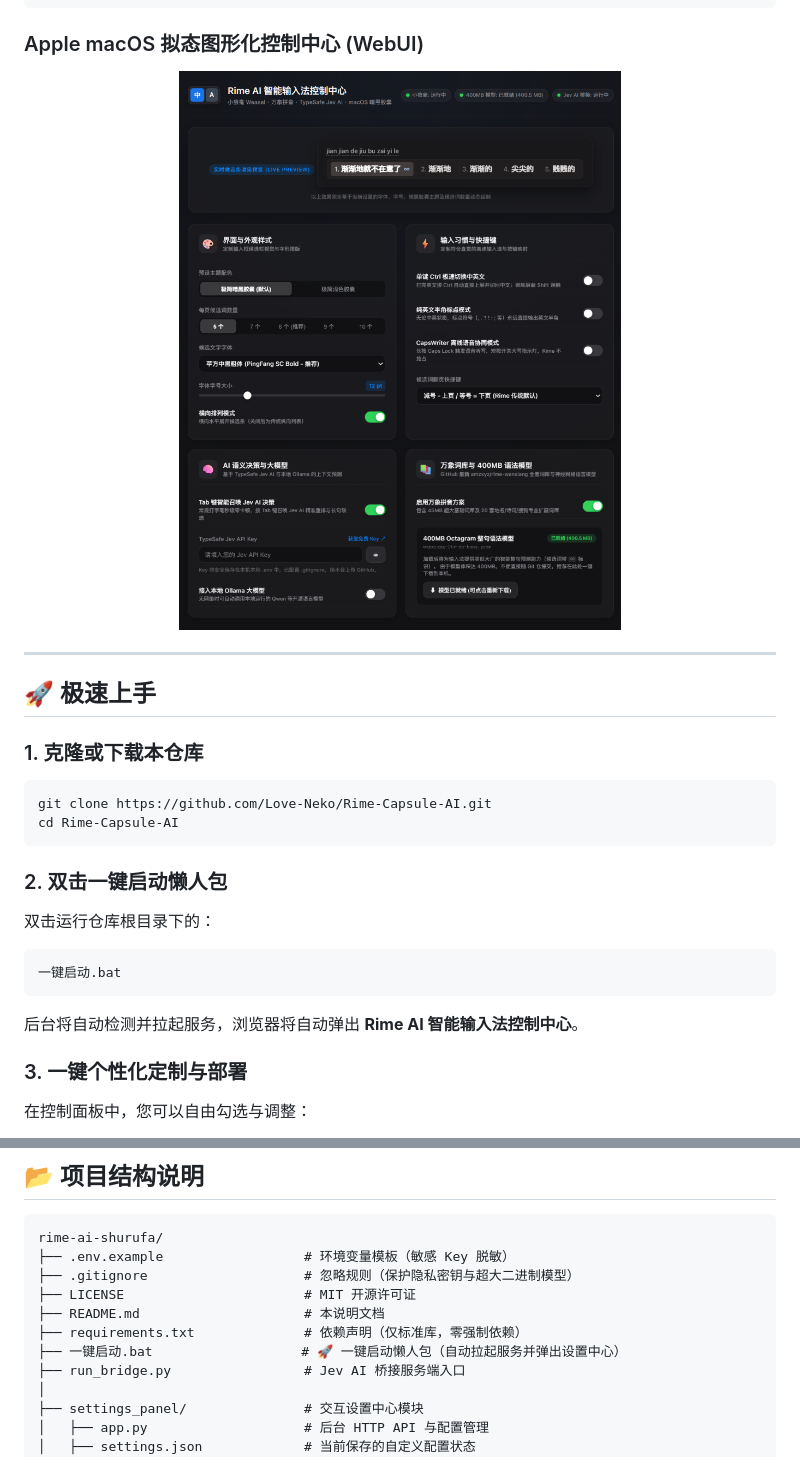
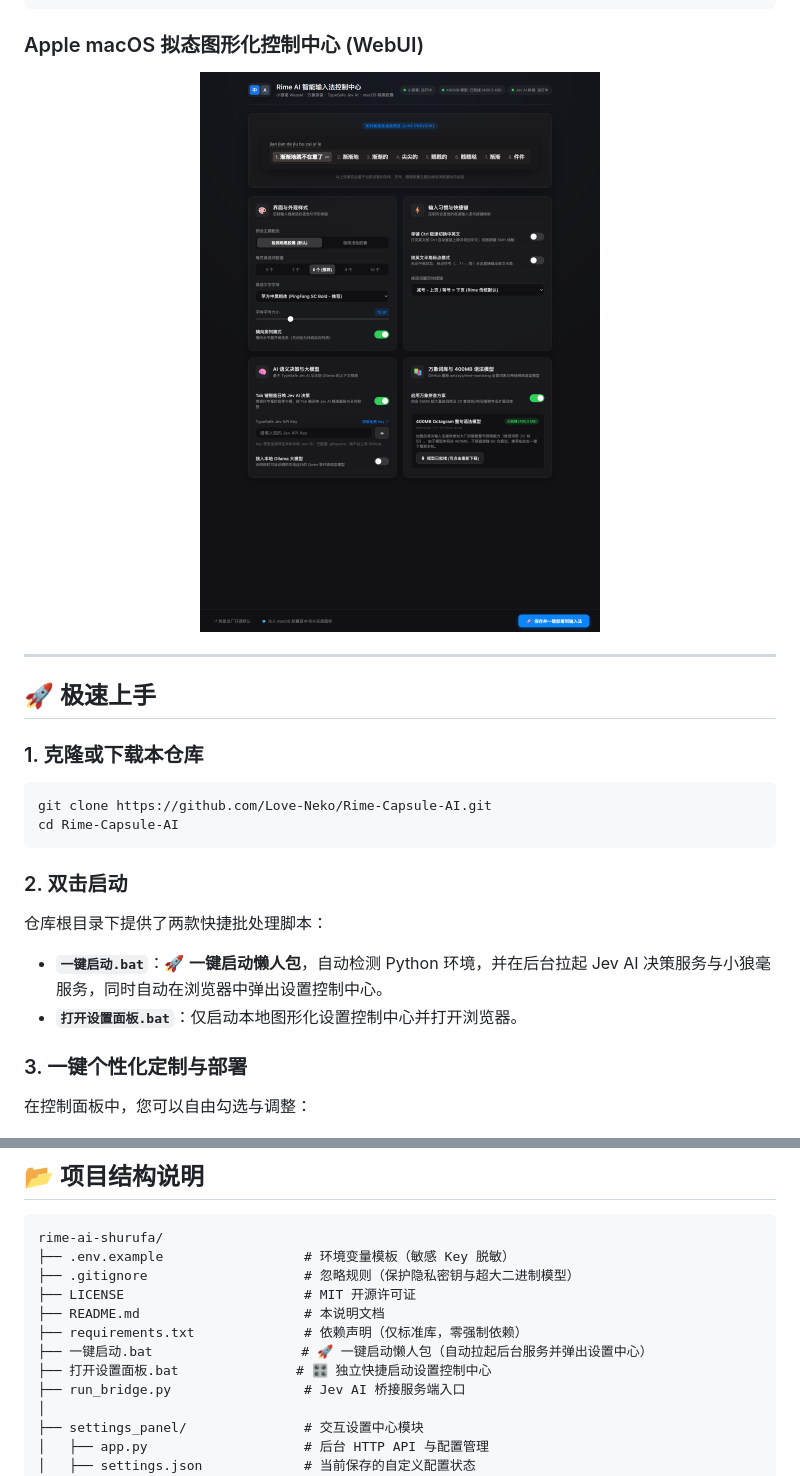
Before and after one commit to Love-Neko/Rime-Capsule-AI, a Markdown page: README.md, 2 parts joined by grey strips. Drawn GitHub-style; pictures changed too: assets/preview.png.

Commit message:
fix: replace with 2x Retina 4K preview image, fix 一键启动.bat encoding/jump bug, and restore 打开设置面板.bat

````diff
--- a/README.md
+++ b/README.md
@@ -55,12 +55,10 @@ git clone https://github.com/Love-Neko/Rime-Capsule-AI.git
 cd Rime-Capsule-AI
 ```
 
-### 2. 双击一键启动懒人包
-双击运行仓库根目录下的：
-```bat
-一键启动.bat
-```
-后台将自动检测并拉起服务，浏览器将自动弹出 **Rime AI 智能输入法控制中心**。
+### 2. 双击启动
+仓库根目录下提供了两款快捷批处理脚本：
+- **`一键启动.bat`**：🚀 **一键启动懒人包**，自动检测 Python 环境，并在后台拉起 Jev AI 决策服务与小狼毫服务，同时自动在浏览器中弹出设置控制中心。
+- **`打开设置面板.bat`**：仅启动本地图形化设置控制中心并打开浏览器。
 
 ### 3. 一键个性化定制与部署
 在控制面板中，您可以自由勾选与调整：
@@ -97,7 +95,8 @@ rime-ai-shurufa/
 ├── LICENSE                       # MIT 开源许可证
 ├── README.md                     # 本说明文档
 ├── requirements.txt              # 依赖声明（仅标准库，零强制依赖）
-├── 一键启动.bat                   # 🚀 一键启动懒人包（自动拉起服务并弹出设置中心）
+├── 一键启动.bat                   # 🚀 一键启动懒人包（自动拉起后台服务并弹出设置中心）
+├── 打开设置面板.bat               # 🎛️ 独立快捷启动设置控制中心
 ├── run_bridge.py                 # Jev AI 桥接服务端入口
 │
 ├── settings_panel/               # 交互设置中心模块
````
Also changed, not shown: 5 other files.
